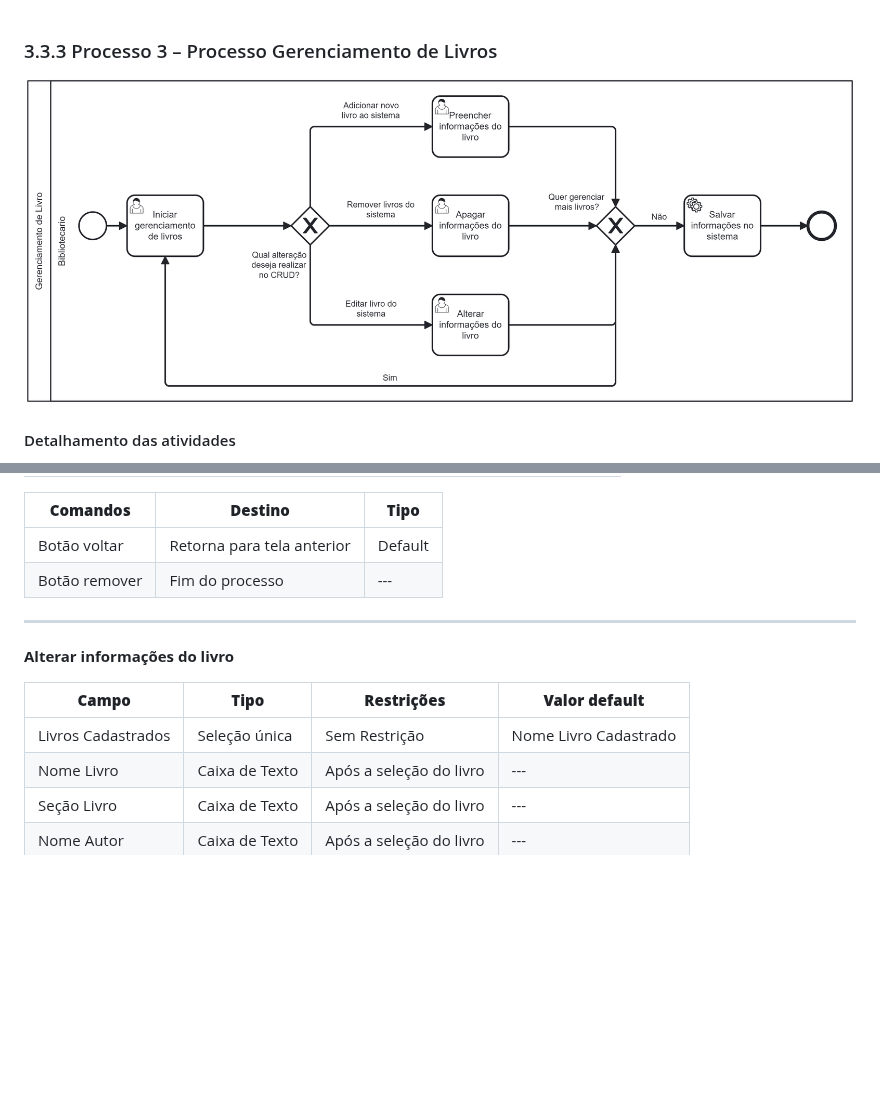
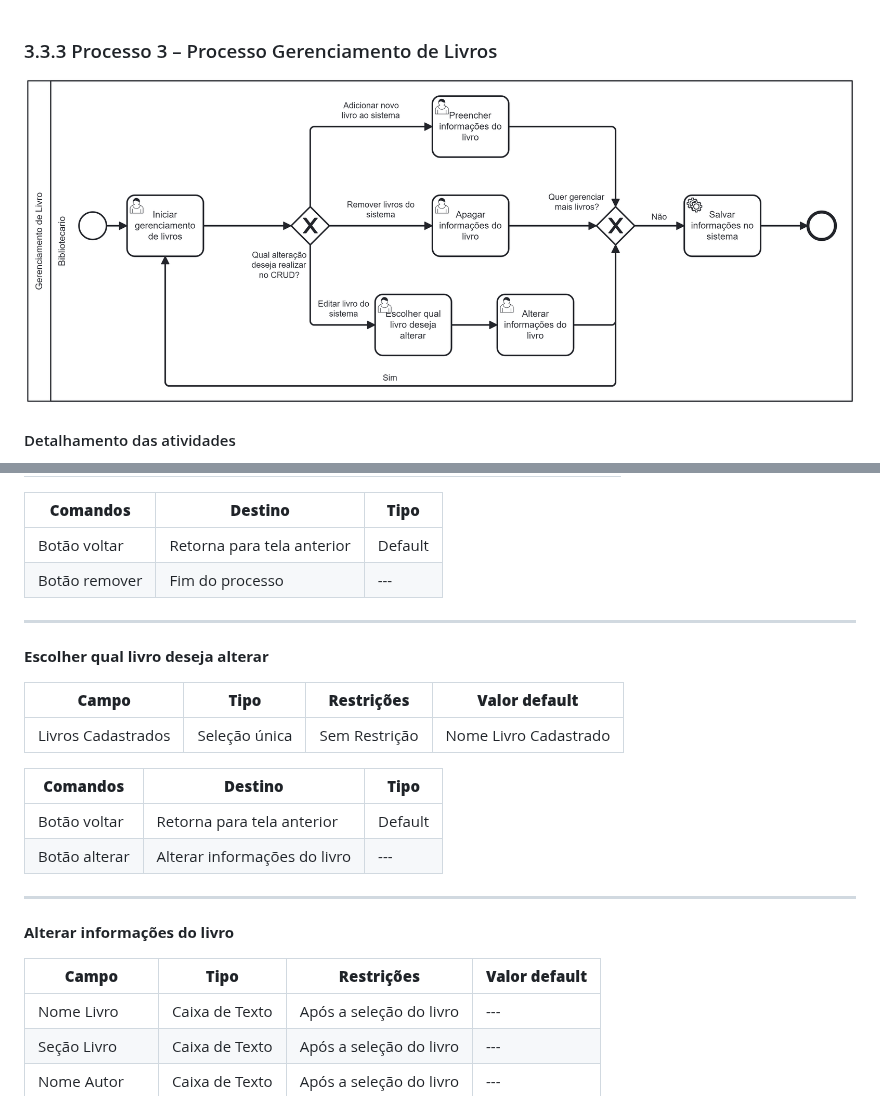
Before and after one commit to arthurcuri/webook-tis2, a Markdown page: docs/processo-3-nome-do-processo.md, 2 parts joined by grey strips. Rendered like a GitHub page; blank space fills up the shorter version.

```diff
--- a/docs/processo-3-nome-do-processo.md
+++ b/docs/processo-3-nome-do-processo.md
@@ -1,6 +1,6 @@
 ### 3.3.3 Processo 3 – Processo Gerenciamento de Livros
 
-![Processo Gerenciamento de Livros](images/processoGL4.png "Modelo BPMN do Processo 3.")
+![Processo Gerenciamento de Livros](images/processoGL5.png "Modelo BPMN do Processo 3.")
 
 
 #### Detalhamento das atividades
@@ -59,11 +59,22 @@ ________________________________________________________________________________
 
 ___________________________________________________________________________________________________________________________________
 
+**Escolher qual livro deseja alterar**
+
+| **Campo**       | **Tipo**         | **Restrições** | **Valor default** |
+| ---             | ---              | ---            | ---               |
+| Livros Cadastrados | Seleção única   | Sem Restrição  | Nome Livro Cadastrado |
+
+| **Comandos**         |  **Destino**                   | **Tipo**          |
+| ---                  | ---                            | ---               |
+| Botão voltar         | Retorna para tela anterior     | Default           |
+| Botão alterar        | Alterar informações do livro   | ---               |
+___________________________________________________________________________________________________________________________________
+
 **Alterar informações do livro**
 
 | **Campo**       | **Tipo**         | **Restrições** | **Valor default** |
 | ---             | ---              | ---            | ---               |
-| Livros Cadastrados | Seleção única   | Sem Restrição  | Nome Livro Cadastrado |
 | Nome Livro         | Caixa de Texto   | Após a seleção do livro  | ---               |
 | Seção Livro        | Caixa de Texto   | Após a seleção do livro  | ---               |
 | Nome Autor         | Caixa de Texto   | Após a seleção do livro  | ---               |
```
